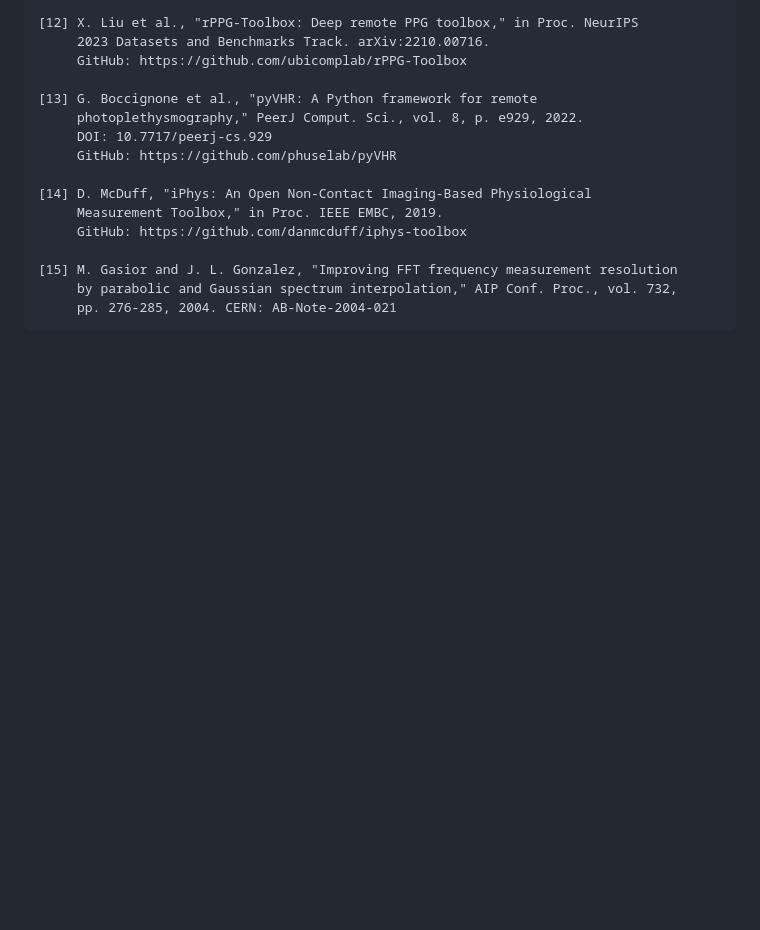
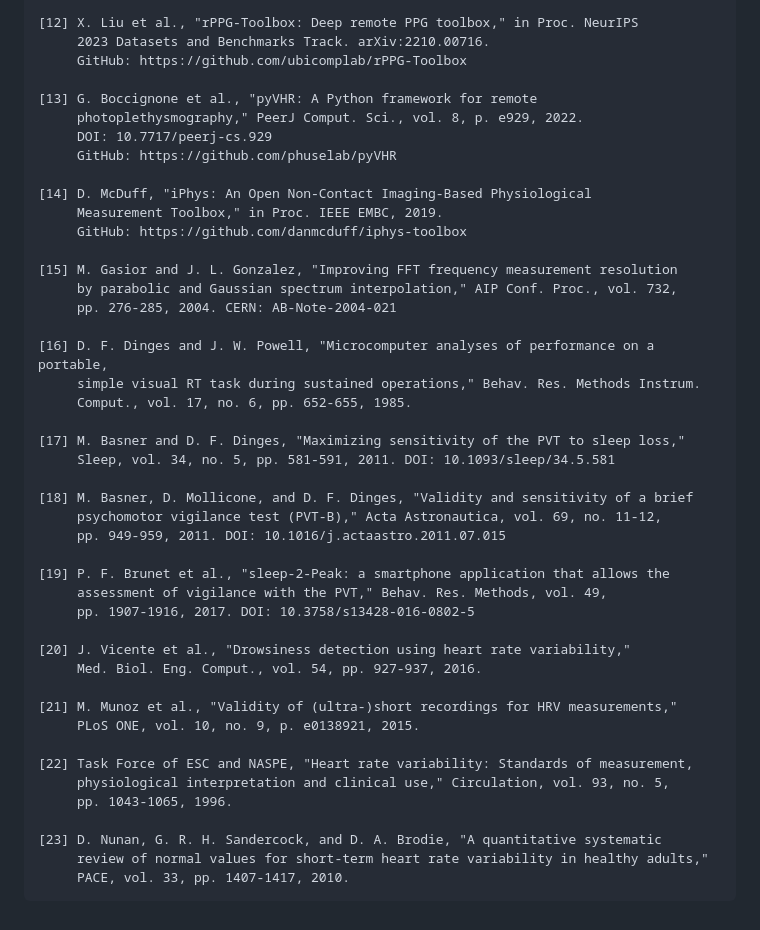
Before and after one commit to JoaoBornelli/rPPG_Estudo, a Markdown page: README.md, the part around one of its changes. GitHub-like rendering; blank space fills up the shorter version.

Commit message:
docs(readme): document multi-axis check-in feature (PVT + HRV)

````diff
--- a/README.md
+++ b/README.md
@@ -504,4 +533,33 @@ A validação foi realizada de forma **comparativa informal**: as leituras de BP
 [15] M. Gasior and J. L. Gonzalez, "Improving FFT frequency measurement resolution
      by parabolic and Gaussian spectrum interpolation," AIP Conf. Proc., vol. 732,
      pp. 276-285, 2004. CERN: AB-Note-2004-021
+
+[16] D. F. Dinges and J. W. Powell, "Microcomputer analyses of performance on a portable,
+     simple visual RT task during sustained operations," Behav. Res. Methods Instrum.
+     Comput., vol. 17, no. 6, pp. 652-655, 1985.
+
+[17] M. Basner and D. F. Dinges, "Maximizing sensitivity of the PVT to sleep loss,"
+     Sleep, vol. 34, no. 5, pp. 581-591, 2011. DOI: 10.1093/sleep/34.5.581
+
+[18] M. Basner, D. Mollicone, and D. F. Dinges, "Validity and sensitivity of a brief
+     psychomotor vigilance test (PVT-B)," Acta Astronautica, vol. 69, no. 11-12,
+     pp. 949-959, 2011. DOI: 10.1016/j.actaastro.2011.07.015
+
+[19] P. F. Brunet et al., "sleep-2-Peak: a smartphone application that allows the
+     assessment of vigilance with the PVT," Behav. Res. Methods, vol. 49,
+     pp. 1907-1916, 2017. DOI: 10.3758/s13428-016-0802-5
+
+[20] J. Vicente et al., "Drowsiness detection using heart rate variability,"
+     Med. Biol. Eng. Comput., vol. 54, pp. 927-937, 2016.
+
+[21] M. Munoz et al., "Validity of (ultra-)short recordings for HRV measurements,"
+     PLoS ONE, vol. 10, no. 9, p. e0138921, 2015.
+
+[22] Task Force of ESC and NASPE, "Heart rate variability: Standards of measurement,
+     physiological interpretation and clinical use," Circulation, vol. 93, no. 5,
+     pp. 1043-1065, 1996.
+
+[23] D. Nunan, G. R. H. Sandercock, and D. A. Brodie, "A quantitative systematic
+     review of normal values for short-term heart rate variability in healthy adults,"
+     PACE, vol. 33, pp. 1407-1417, 2010.
 ```
````
Also changed, not shown: other parts of README.md (+29 -0 lines).
